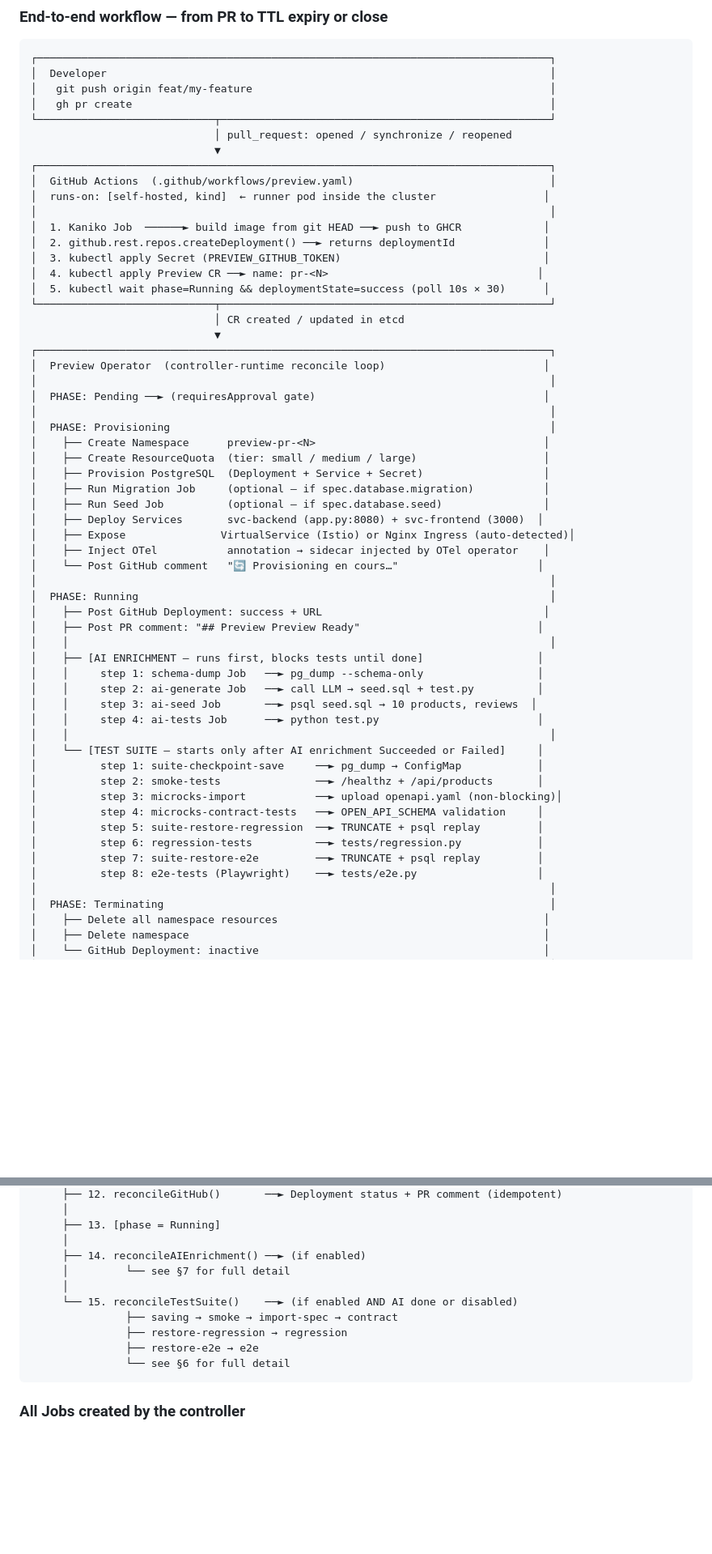
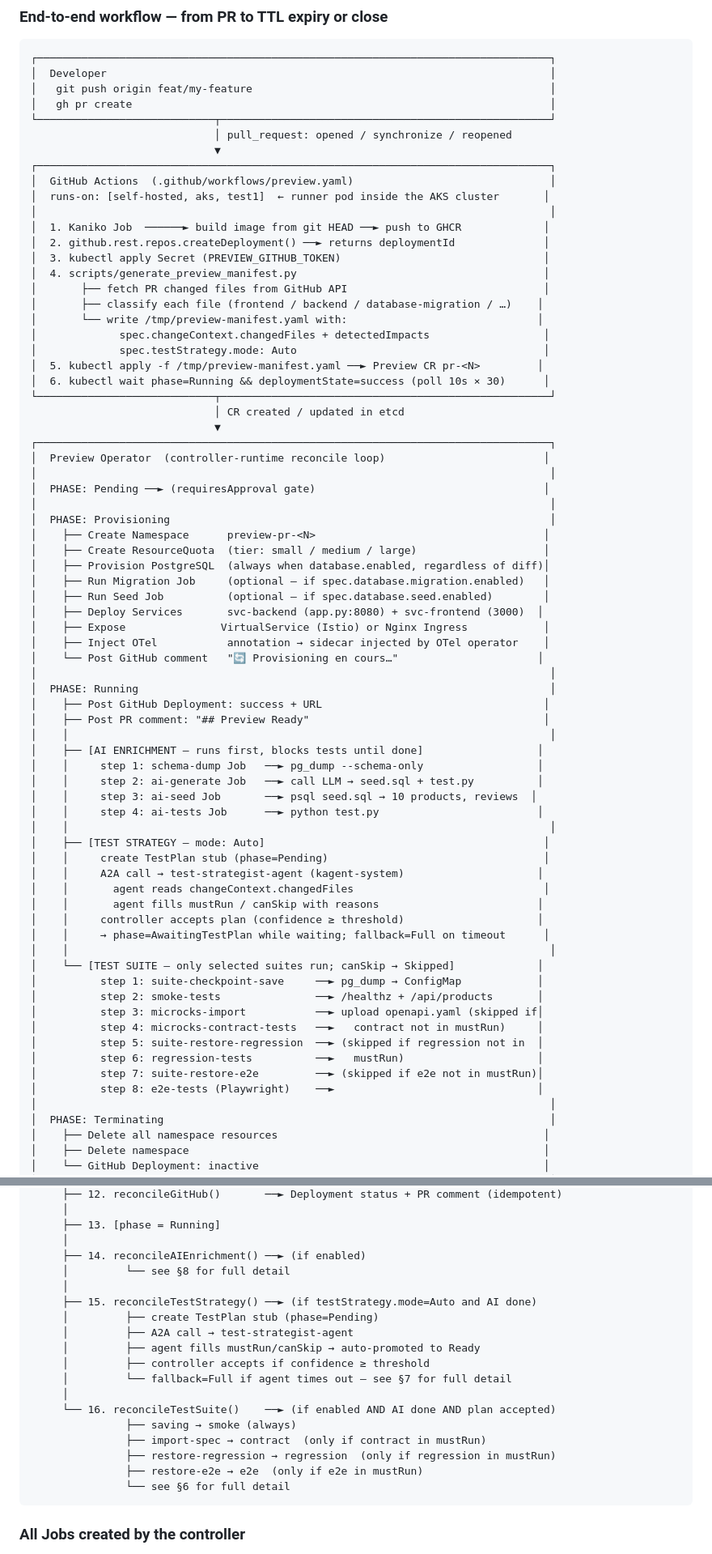
Before and after one commit to ihsenalaya/idp-preview, a Markdown page: README.md, 2 parts joined by grey strips. Shown at 81% size. Drawn GitHub-style; blank space fills up the shorter version.

````diff
--- a/README.md
+++ b/README.md
@@ -35,13 +35,19 @@ Demo application and reference implementation for the **Preview Operator** — a
                              ▼
 ┌─────────────────────────────────────────────────────────────────────────────────┐
 │  GitHub Actions  (.github/workflows/preview.yaml)                               │
-│  runs-on: [self-hosted, kind]  ← runner pod inside the cluster                 │
+│  runs-on: [self-hosted, aks, test1]  ← runner pod inside the AKS cluster       │
 │                                                                                 │
 │  1. Kaniko Job  ──────► build image from git HEAD ──► push to GHCR             │
 │  2. github.rest.repos.createDeployment() ──► returns deploymentId              │
 │  3. kubectl apply Secret (PREVIEW_GITHUB_TOKEN)                                │
-│  4. kubectl apply Preview CR ──► name: pr-<N>                                 │
-│  5. kubectl wait phase=Running && deploymentState=success (poll 10s × 30)      │
+│  4. scripts/generate_preview_manifest.py                                       │
+│       ├── fetch PR changed files from GitHub API                               │
+│       ├── classify each file (frontend / backend / database-migration / …)    │
+│       └── write /tmp/preview-manifest.yaml with:                              │
+│             spec.changeContext.changedFiles + detectedImpacts                  │
+│             spec.testStrategy.mode: Auto                                       │
+│  5. kubectl apply -f /tmp/preview-manifest.yaml ──► Preview CR pr-<N>         │
+│  6. kubectl wait phase=Running && deploymentState=success (poll 10s × 30)      │
 └────────────────────────────┬────────────────────────────────────────────────────┘
                              │ CR created / updated in etcd
                              ▼
@@ -53,17 +59,17 @@ Demo application and reference implementation for the **Preview Operator** — a
 │  PHASE: Provisioning                                                            │
 │    ├── Create Namespace      preview-pr-<N>                                    │
 │    ├── Create ResourceQuota  (tier: small / medium / large)                    │
-│    ├── Provision PostgreSQL  (Deployment + Service + Secret)                   │
-│    ├── Run Migration Job     (optional — if spec.database.migration)           │
-│    ├── Run Seed Job          (optional — if spec.database.seed)                │
+│    ├── Provision PostgreSQL  (always when database.enabled, regardless of diff)│
+│    ├── Run Migration Job     (optional — if spec.database.migration.enabled)   │
+│    ├── Run Seed Job          (optional — if spec.database.seed.enabled)        │
 │    ├── Deploy Services       svc-backend (app.py:8080) + svc-frontend (3000)  │
-│    ├── Expose               VirtualService (Istio) or Nginx Ingress (auto-detected)│
+│    ├── Expose               VirtualService (Istio) or Nginx Ingress            │
 │    ├── Inject OTel           annotation → sidecar injected by OTel operator    │
 │    └── Post GitHub comment   "🔄 Provisioning en cours…"                      │
 │                                                                                 │
 │  PHASE: Running                                                                 │
 │    ├── Post GitHub Deployment: success + URL                                   │
-│    ├── Post PR comment: "## Preview Preview Ready"                            │
+│    ├── Post PR comment: "## Preview Ready"                                     │
 │    │                                                                            │
 │    ├── [AI ENRICHMENT — runs first, blocks tests until done]                  │
 │    │     step 1: schema-dump Job   ──► pg_dump --schema-only                  │
@@ -71,15 +77,23 @@ Demo application and reference implementation for the **Preview Operator** — a
 │    │     step 3: ai-seed Job       ──► psql seed.sql → 10 products, reviews  │
 │    │     step 4: ai-tests Job      ──► python test.py                         │
 │    │                                                                            │
-│    └── [TEST SUITE — starts only after AI enrichment Succeeded or Failed]     │
+│    ├── [TEST STRATEGY — mode: Auto]                                            │
+│    │     create TestPlan stub (phase=Pending)                                  │
+│    │     A2A call → test-strategist-agent (kagent-system)                     │
+│    │       agent reads changeContext.changedFiles                              │
+│    │       agent fills mustRun / canSkip with reasons                         │
+│    │     controller accepts plan (confidence ≥ threshold)                     │
+│    │     → phase=AwaitingTestPlan while waiting; fallback=Full on timeout      │
+│    │                                                                            │
+│    └── [TEST SUITE — only selected suites run; canSkip → Skipped]             │
 │          step 1: suite-checkpoint-save     ──► pg_dump → ConfigMap            │
 │          step 2: smoke-tests               ──► /healthz + /api/products       │
-│          step 3: microcks-import           ──► upload openapi.yaml (non-blocking)│
-│          step 4: microcks-contract-tests   ──► OPEN_API_SCHEMA validation     │
-│          step 5: suite-restore-regression  ──► TRUNCATE + psql replay         │
-│          step 6: regression-tests          ──► tests/regression.py            │
-│          step 7: suite-restore-e2e         ──► TRUNCATE + psql replay         │
-│          step 8: e2e-tests (Playwright)    ──► tests/e2e.py                   │
+│          step 3: microcks-import           ──► upload openapi.yaml (skipped if│
+│          step 4: microcks-contract-tests   ──►   contract not in mustRun)     │
+│          step 5: suite-restore-regression  ──► (skipped if regression not in  │
+│          step 6: regression-tests          ──►   mustRun)                     │
+│          step 7: suite-restore-e2e         ──► (skipped if e2e not in mustRun)│
+│          step 8: e2e-tests (Playwright)    ──►                                │
 │                                                                                 │
 │  PHASE: Terminating                                                             │
 │    ├── Delete all namespace resources                                          │
@@ -771,12 +785,20 @@ Reconcile(ctx, req)
      ├── 13. [phase = Running]
      │
      ├── 14. reconcileAIEnrichment() ──► (if enabled)
-     │         └── see §7 for full detail
+     │         └── see §8 for full detail
      │
-     └── 15. reconcileTestSuite()    ──► (if enabled AND AI done or disabled)
-               ├── saving → smoke → import-spec → contract
-               ├── restore-regression → regression
-               ├── restore-e2e → e2e
+     ├── 15. reconcileTestStrategy() ──► (if testStrategy.mode=Auto and AI done)
+     │         ├── create TestPlan stub (phase=Pending)
+     │         ├── A2A call → test-strategist-agent
+     │         ├── agent fills mustRun/canSkip → auto-promoted to Ready
+     │         ├── controller accepts if confidence ≥ threshold
+     │         └── fallback=Full if agent times out — see §7 for full detail
+     │
+     └── 16. reconcileTestSuite()    ──► (if enabled AND AI done AND plan accepted)
+               ├── saving → smoke (always)
+               ├── import-spec → contract  (only if contract in mustRun)
+               ├── restore-regression → regression  (only if regression in mustRun)
+               ├── restore-e2e → e2e  (only if e2e in mustRun)
                └── see §6 for full detail
 ```
 
````
Also changed, not shown: other parts of README.md (+47 -49 lines).
